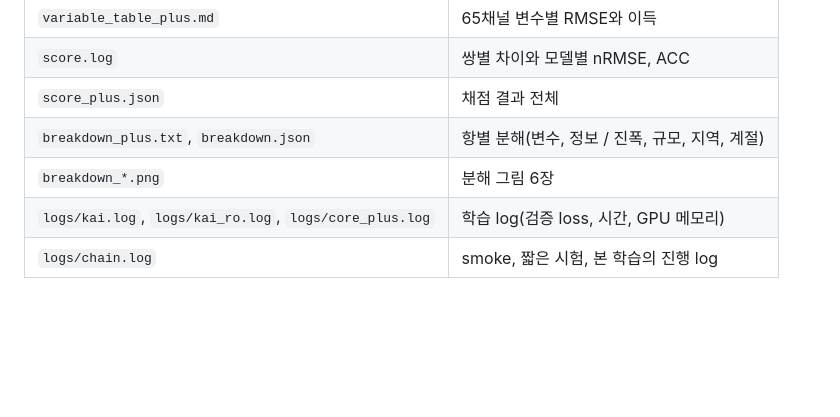
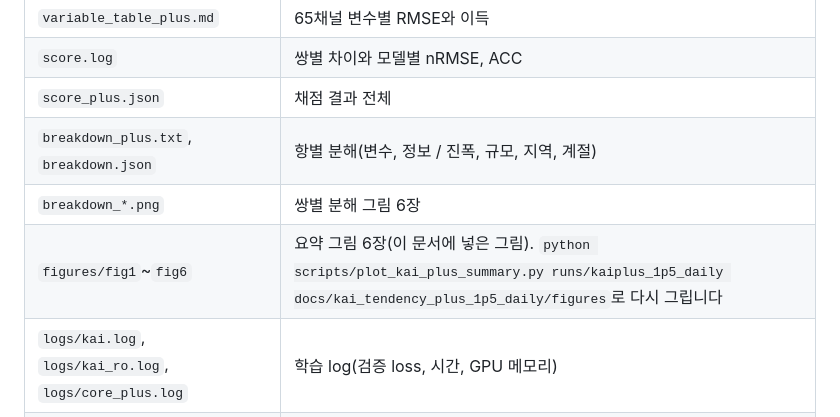
Before and after one commit to nayehyeon61-glitch/physical_guide_flowmatching, a Markdown page: docs/kai_tendency_plus_1p5_daily.md, the part around one of its changes. Rendered like a GitHub page; blank space fills up the shorter version.

```diff
--- a/docs/kai_tendency_plus_1p5_daily.md
+++ b/docs/kai_tendency_plus_1p5_daily.md
@@ -158,6 +179,7 @@ nRMSE 이득을 패턴(정보)과 진폭 비용으로 나눈 값입니다. 선
 | `score.log` | 쌍별 차이와 모델별 nRMSE, ACC |
 | `score_plus.json` | 채점 결과 전체 |
 | `breakdown_plus.txt`, `breakdown.json` | 항별 분해(변수, 정보 / 진폭, 규모, 지역, 계절) |
-| `breakdown_*.png` | 분해 그림 6장 |
+| `breakdown_*.png` | 쌍별 분해 그림 6장 |
+| `figures/fig1`~`fig6` | 요약 그림 6장(이 문서에 넣은 그림). `python scripts/plot_kai_plus_summary.py runs/kaiplus_1p5_daily docs/kai_tendency_plus_1p5_daily/figures`로 다시 그립니다 |
 | `logs/kai.log`, `logs/kai_ro.log`, `logs/core_plus.log` | 학습 log(검증 loss, 시간, GPU 메모리) |
 | `logs/chain.log` | smoke, 짧은 시험, 본 학습의 진행 log |
```
Also changed, not shown: other parts of docs/kai_tendency_plus_1p5_daily.md (+22 -1 lines), docs/kai_tendency_plus_1p5_daily/figures/fig1_skill_vs_lead.png (added), docs/kai_tendency_plus_1p5_daily/figures/fig2_heatmap_best_vs_kai.png (added), docs/kai_tendency_plus_1p5_daily/figures/fig3_heatmap_by_group.png (added), docs/kai_tendency_plus_1p5_daily/figures/fig4_rmse_by_variable.png (added), docs/kai_tendency_plus_1p5_daily/figures/fig5_information_amplitude.png (added), docs/kai_tendency_plus_1p5_daily/figures/fig6_training_curves.png (added), 1 other file.
